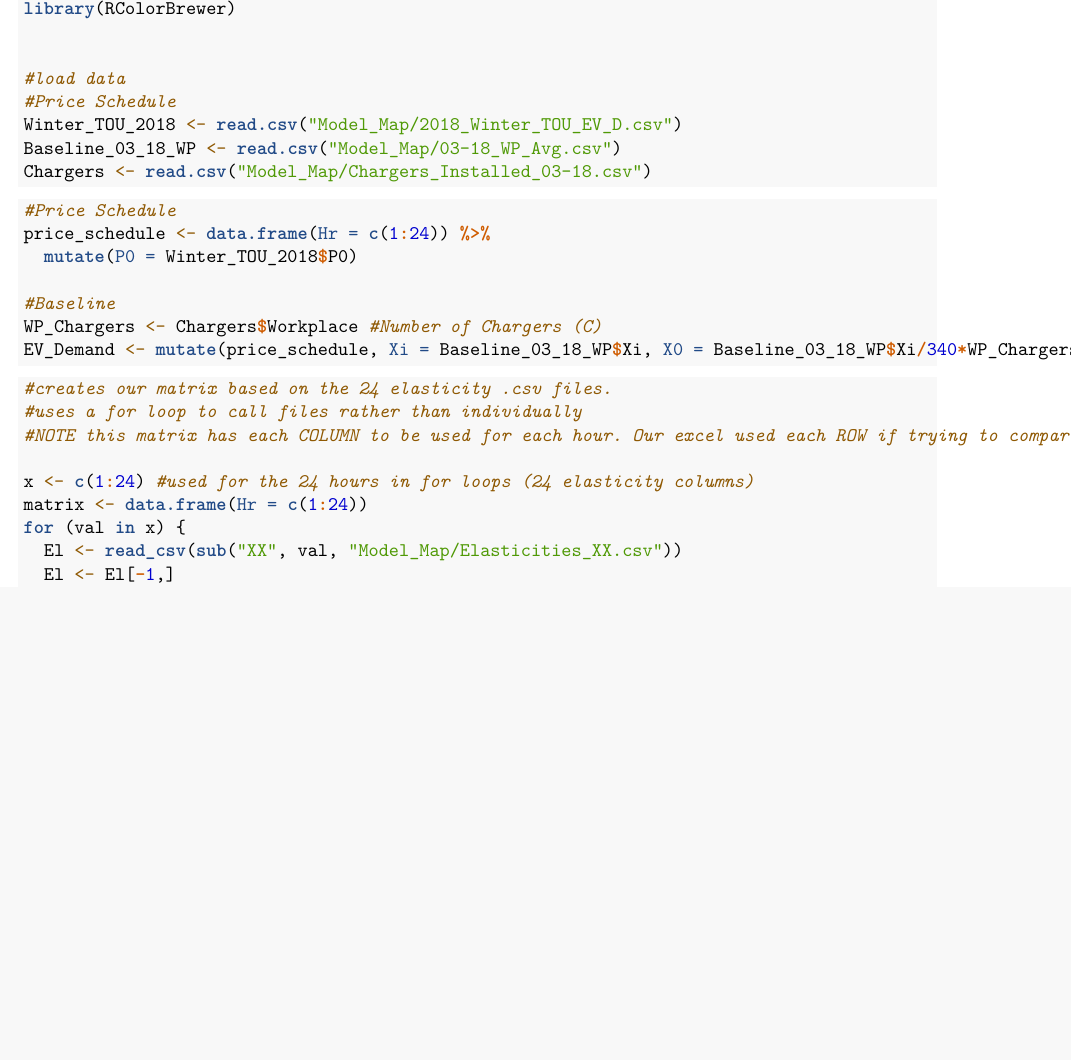
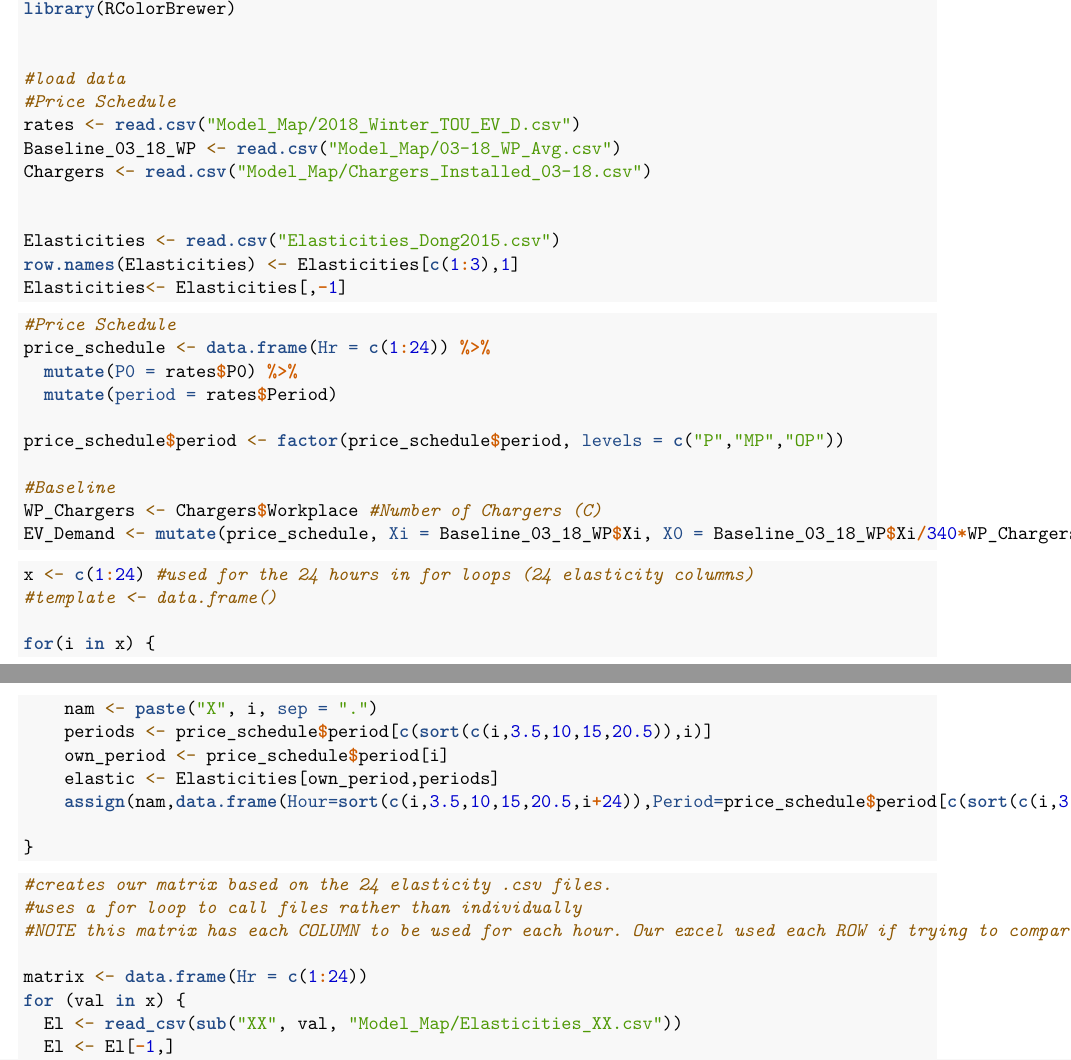
Before and after one commit to mjulian55/SmartCharge, an R Markdown document (Hourly_EV_Demand_Model.Rmd): part of page 1 of 7 before the commit and two parts of pages 1 and 2 of 7 after it, the two joined at a grey line, cut so that both start at the same text, the shorter picture padded with empty space. Rendered offline with R 4.5, knitr and Pandoc, then LaTeX, with nearby package versions; some code elsewhere in the file could not run offline.

Commit message:
Added elasticity .csv to add. Changing from old manual .csv elasticities to generating new matrix based on inputted elasticities and rates.

````diff
--- /dev/null
+++ b/Elasticities_Dong2015.csv
@@ -0,0 +1,4 @@
+Period,P,MP,OP
+P,-0.22,0.1,0.12
+MP,0.1,-0.17,0.07
+OP,0.12,0.07,-0.19
--- a/Hourly_EV_Demand_Model.Rmd
+++ b/Hourly_EV_Demand_Model.Rmd
@@ -21,10 +21,14 @@ library(RColorBrewer)
 
 #load data
 #Price Schedule
-Winter_TOU_2018 <- read.csv("Model_Map/2018_Winter_TOU_EV_D.csv")
+rates <- read.csv("Model_Map/2018_Winter_TOU_EV_D.csv")
 Baseline_03_18_WP <- read.csv("Model_Map/03-18_WP_Avg.csv")
 Chargers <- read.csv("Model_Map/Chargers_Installed_03-18.csv")
 
+
+Elasticities <- read.csv("Elasticities_Dong2015.csv")
+row.names(Elasticities) <- Elasticities[c(1:3),1]
+Elasticities<- Elasticities[,-1]
 ```
 
 
@@ -32,11 +36,32 @@ Chargers <- read.csv("Model_Map/Chargers_Installed_03-18.csv")
 
 #Price Schedule
 price_schedule <- data.frame(Hr = c(1:24)) %>%
-  mutate(P0 = Winter_TOU_2018$P0)
+  mutate(P0 = rates$P0) %>%
+  mutate(period = rates$Period)
+
+price_schedule$period <- factor(price_schedule$period, levels = c("P","MP","OP"))
 
 #Baseline
 WP_Chargers <- Chargers$Workplace #Number of Chargers (C)
 EV_Demand <- mutate(price_schedule, Xi = Baseline_03_18_WP$Xi, X0 = Baseline_03_18_WP$Xi/340*WP_Chargers ) #340 here comes from the number of chargers installed for the baseline
+
+
+```
+
+
+```{r Splining}
+
+x <- c(1:24) #used for the 24 hours in for loops (24 elasticity columns)
+#template <- data.frame()
+
+for(i in x) {
+    nam <- paste("X", i, sep = ".")
+    periods <- price_schedule$period[c(sort(c(i,3.5,10,15,20.5)),i)]
+    own_period <- price_schedule$period[i]
+    elastic <- Elasticities[own_period,periods]
+    assign(nam,data.frame(Hour=sort(c(i,3.5,10,15,20.5,i+24)),Period=price_schedule$period[c(sort(c(i,3.5,10,15,20.5)),i)],Elasticity = as.numeric(elastic)))
+
+}
 
 
 ```
@@ -48,7 +73,6 @@ EV_Demand <- mutate(price_schedule, Xi = Baseline_03_18_WP$Xi, X0 = Baseline_03_
 #uses a for loop to call files rather than individually
 #NOTE this matrix has each COLUMN to be used for each hour. Our excel used each ROW if trying to compare.
 
-x <- c(1:24) #used for the 24 hours in for loops (24 elasticity columns)
 matrix <- data.frame(Hr = c(1:24))
 for (val in x) {
   El <- read_csv(sub("XX", val, "Model_Map/Elasticities_XX.csv"))
````
